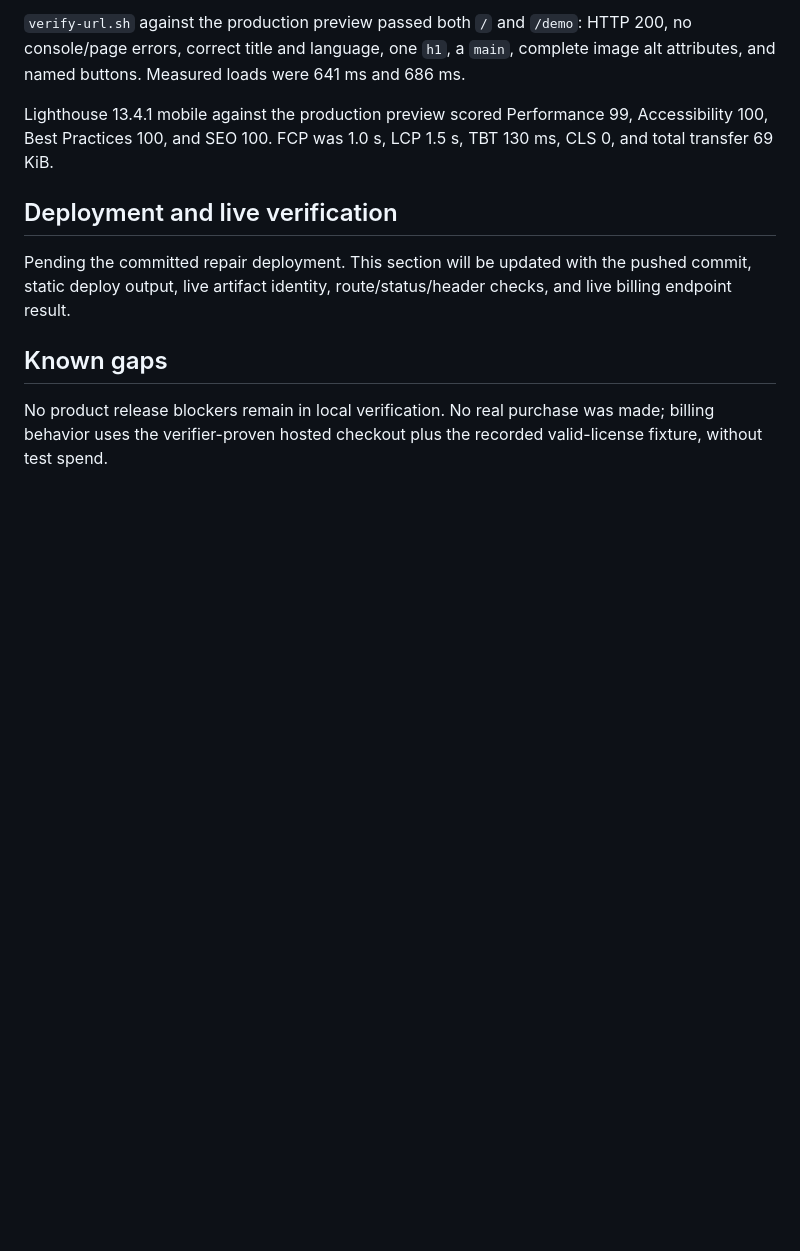
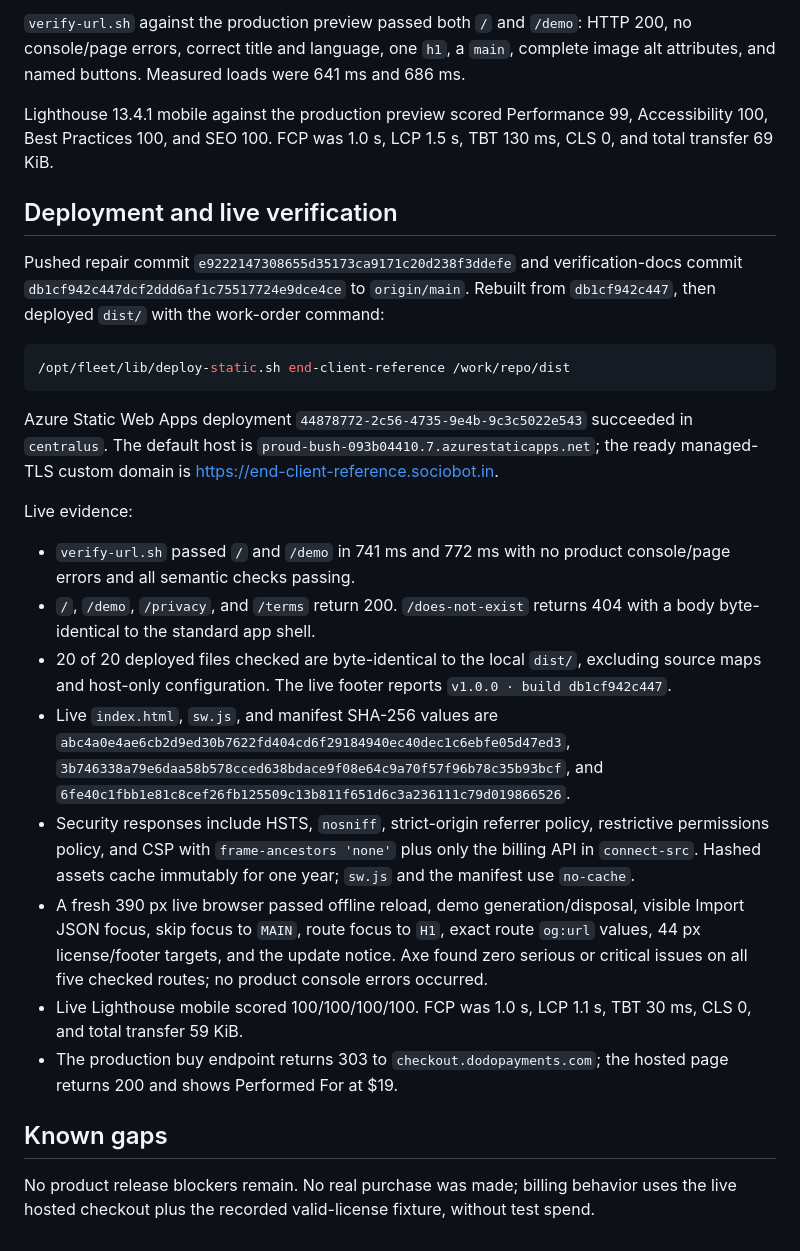
Before and after one commit to B-Divyesh/sf-end-client-reference, a Markdown page: .factory/handoff.md, the part around the change. GitHub-like rendering; blank space fills up the shorter version.

Commit message:
docs: add live repair deployment evidence

````diff
--- a/.factory/handoff.md
+++ b/.factory/handoff.md
@@ -46,8 +46,25 @@ Lighthouse 13.4.1 mobile against the production preview scored Performance 99, A
 
 ## Deployment and live verification
 
-Pending the committed repair deployment. This section will be updated with the pushed commit, static deploy output, live artifact identity, route/status/header checks, and live billing endpoint result.
+Pushed repair commit `e9222147308655d35173ca9171c20d238f3ddefe` and verification-docs commit `db1cf942c447dcf2ddd6af1c75517724e9dce4ce` to `origin/main`. Rebuilt from `db1cf942c447`, then deployed `dist/` with the work-order command:
+
+```sh
+/opt/fleet/lib/deploy-static.sh end-client-reference /work/repo/dist
+```
+
+Azure Static Web Apps deployment `44878772-2c56-4735-9e4b-9c3c5022e543` succeeded in `centralus`. The default host is `proud-bush-093b04410.7.azurestaticapps.net`; the ready managed-TLS custom domain is <https://end-client-reference.sociobot.in>.
+
+Live evidence:
+
+- `verify-url.sh` passed `/` and `/demo` in 741 ms and 772 ms with no product console/page errors and all semantic checks passing.
+- `/`, `/demo`, `/privacy`, and `/terms` return 200. `/does-not-exist` returns 404 with a body byte-identical to the standard app shell.
+- 20 of 20 deployed files checked are byte-identical to the local `dist/`, excluding source maps and host-only configuration. The live footer reports `v1.0.0 · build db1cf942c447`.
+- Live `index.html`, `sw.js`, and manifest SHA-256 values are `abc4a0e4ae6cb2d9ed30b7622fd404cd6f29184940ec40dec1c6ebfe05d47ed3`, `3b746338a79e6daa58b578cced638bdace9f08e64c9a70f57f96b78c35b93bcf`, and `6fe40c1fbb1e81c8cef26fb125509c13b811f651d6c3a236111c79d019866526`.
+- Security responses include HSTS, `nosniff`, strict-origin referrer policy, restrictive permissions policy, and CSP with `frame-ancestors 'none'` plus only the billing API in `connect-src`. Hashed assets cache immutably for one year; `sw.js` and the manifest use `no-cache`.
+- A fresh 390 px live browser passed offline reload, demo generation/disposal, visible Import JSON focus, skip focus to `MAIN`, route focus to `H1`, exact route `og:url` values, 44 px license/footer targets, and the update notice. Axe found zero serious or critical issues on all five checked routes; no product console errors occurred.
+- Live Lighthouse mobile scored 100/100/100/100. FCP was 1.0 s, LCP 1.1 s, TBT 30 ms, CLS 0, and total transfer 59 KiB.
+- The production buy endpoint returns 303 to `checkout.dodopayments.com`; the hosted page returns 200 and shows Performed For at $19.
 
 ## Known gaps
 
-No product release blockers remain in local verification. No real purchase was made; billing behavior uses the verifier-proven hosted checkout plus the recorded valid-license fixture, without test spend.
+No product release blockers remain. No real purchase was made; billing behavior uses the live hosted checkout plus the recorded valid-license fixture, without test spend.
````
